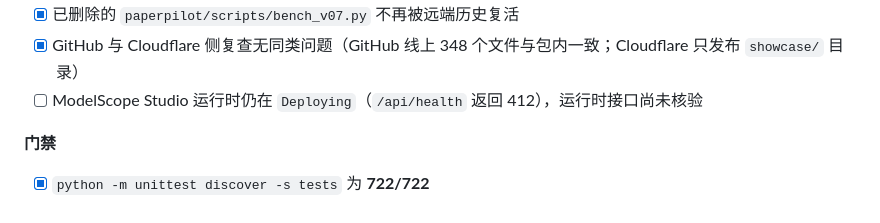
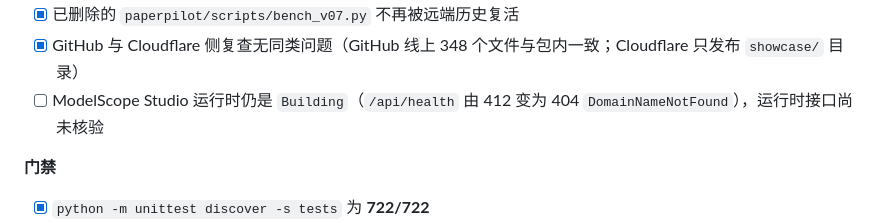
Before and after one commit to shenliuyu18/paperpilot-agent, a Markdown page: paperpilot/docs/发布检查清单.md, the part around the change. Drawn GitHub-style.

```diff
--- a/paperpilot/docs/发布检查清单.md
+++ b/paperpilot/docs/发布检查清单.md
@@ -543,7 +543,7 @@
 - [x] 平台自有的 `.gitattributes` 予以豁免，不会被清除
 - [x] 已删除的 `paperpilot/scripts/bench_v07.py` 不再被远端历史复活
 - [x] GitHub 与 Cloudflare 侧复查无同类问题（GitHub 线上 348 个文件与包内一致；Cloudflare 只发布 `showcase/` 目录）
-- [ ] ModelScope Studio 运行时仍在 `Deploying`（`/api/health` 返回 412），运行时接口尚未核验
+- [ ] ModelScope Studio 运行时仍是 `Building`（`/api/health` 由 412 变为 404 `DomainNameNotFound`），运行时接口尚未核验
 
 **门禁**
 
```
Also changed, not shown: paperpilot/docs/真机能力报告.md (+1 -1 lines).
